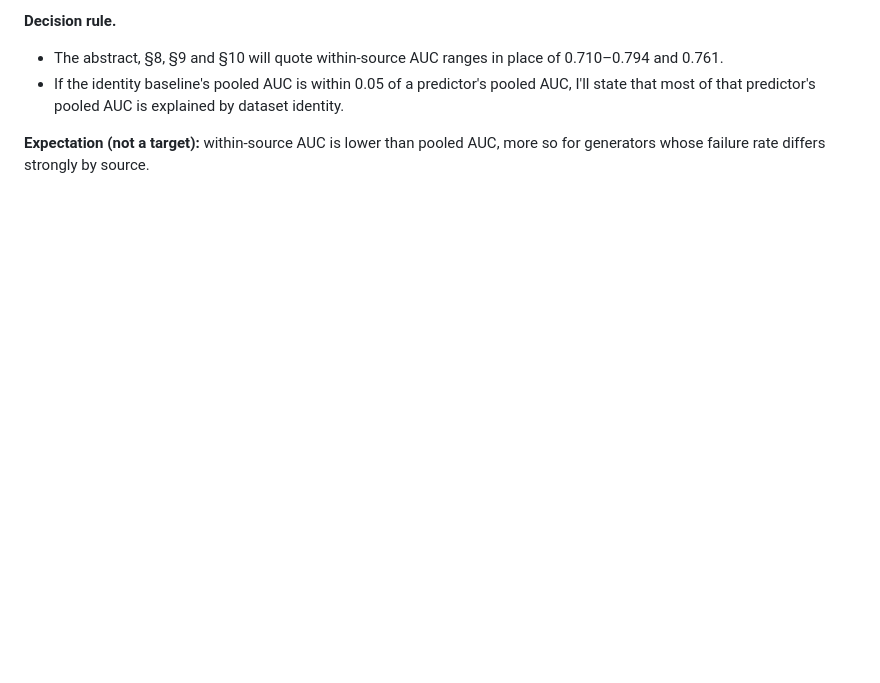
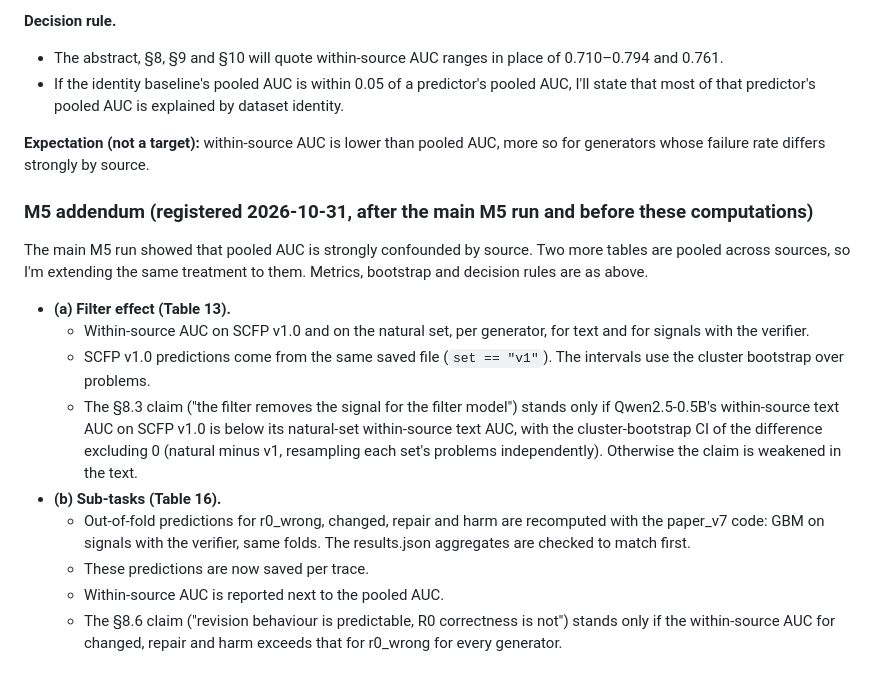
Before and after one commit to gr7-cipher/self-Correction-Failure-Prediction-SCFP-, a Markdown page: REVISION_PLAN.md, the part around the change. Drawn GitHub-style; blank space fills up the shorter version.

Commit message:
M5 addendum pre-registration: filter effect and sub-tasks within source
Co-Authored-By: Claude Opus 5.5 <noreply@anthropic.com>

```diff
--- a/REVISION_PLAN.md
+++ b/REVISION_PLAN.md
@@ -87,3 +87,17 @@ I append each entry before running the experiment it describes. I don't edit an
 - If the identity baseline's pooled AUC is within 0.05 of a predictor's pooled AUC, I'll state that most of that predictor's pooled AUC is explained by dataset identity.
 
 **Expectation (not a target):** within-source AUC is lower than pooled AUC, more so for generators whose failure rate differs strongly by source.
+
+### M5 addendum (registered 2026-10-31, after the main M5 run and before these computations)
+
+The main M5 run showed that pooled AUC is strongly confounded by source. Two more tables are pooled across sources, so I'm extending the same treatment to them. Metrics, bootstrap and decision rules are as above.
+
+- **(a) Filter effect (Table 13).**
+  - Within-source AUC on SCFP v1.0 and on the natural set, per generator, for text and for signals with the verifier.
+  - SCFP v1.0 predictions come from the same saved file (`set == "v1"`). The intervals use the cluster bootstrap over problems.
+  - The §8.3 claim ("the filter removes the signal for the filter model") stands only if Qwen2.5-0.5B's within-source text AUC on SCFP v1.0 is below its natural-set within-source text AUC, with the cluster-bootstrap CI of the difference excluding 0 (natural minus v1, resampling each set's problems independently). Otherwise the claim is weakened in the text.
+- **(b) Sub-tasks (Table 16).**
+  - Out-of-fold predictions for r0_wrong, changed, repair and harm are recomputed with the paper_v7 code: GBM on signals with the verifier, same folds. The results.json aggregates are checked to match first.
+  - These predictions are now saved per trace.
+  - Within-source AUC is reported next to the pooled AUC.
+  - The §8.6 claim ("revision behaviour is predictable, R0 correctness is not") stands only if the within-source AUC for changed, repair and harm exceeds that for r0_wrong for every generator.
```
